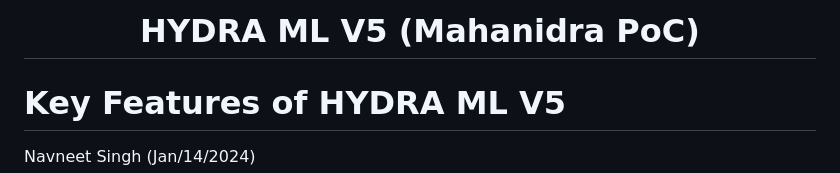
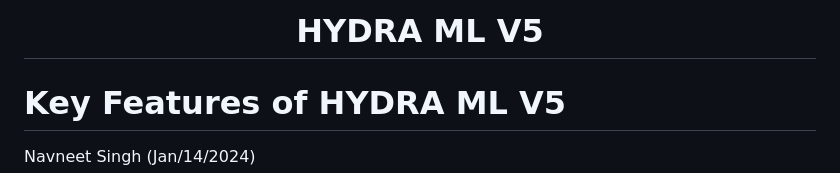
Before and after one commit to ns896/nsingh_about, a Markdown page: vs_projects/HYDRA/readme.md, the part around the change. Rendered like a GitHub page.

Commit message:
Removed Mahanidra name for mreadme

```diff
--- a/vs_projects/HYDRA/readme.md
+++ b/vs_projects/HYDRA/readme.md
@@ -1,5 +1,5 @@
 <div align="center">
-  <h1>HYDRA ML V5 (Mahanidra PoC)</h1>
+  <h1>HYDRA ML V5 </h1>
 </div>
 
 <div align="left">
```
